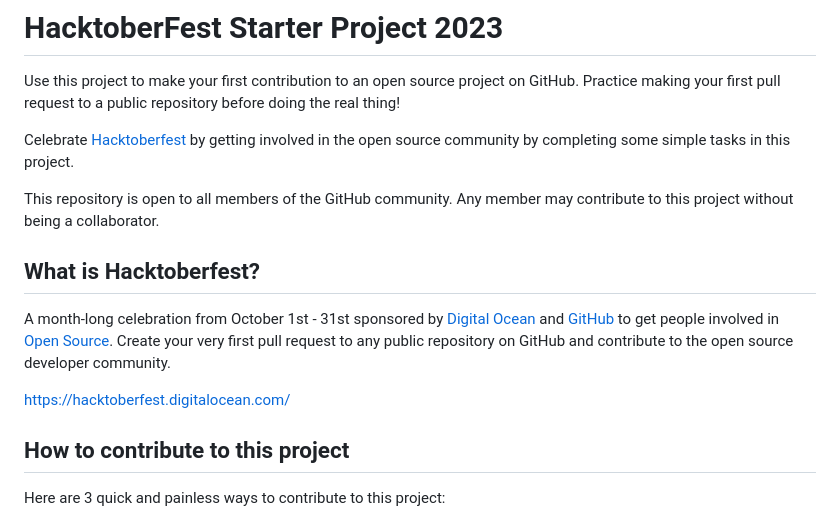
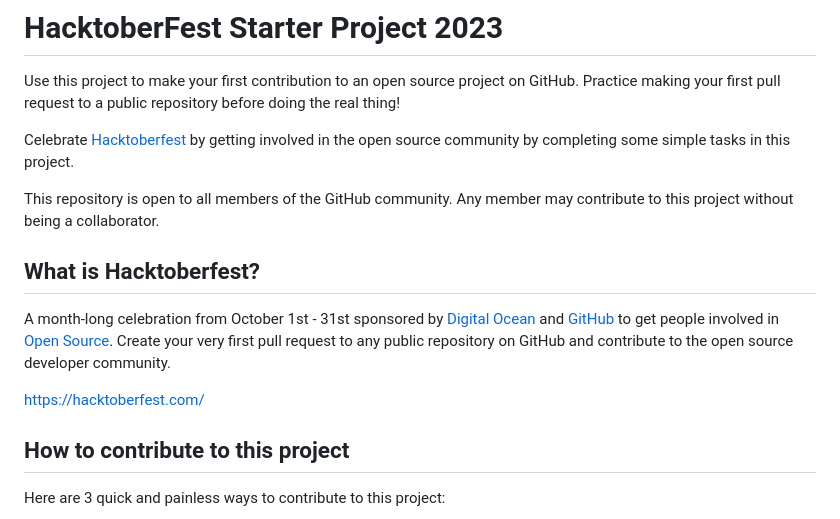
Before and after one commit to officialzubairansari/hacktoberfest, a Markdown page: README.md, the part around one of its changes. Rendered like a GitHub page.

```diff
--- a/README.md
+++ b/README.md
@@ -12,7 +12,7 @@ This repository is open to all members of the GitHub community. Any member may c
 ## What is Hacktoberfest?
 A month-long celebration from October 1st - 31st sponsored by [Digital Ocean](https://hacktoberfest.digitalocean.com/) and [GitHub](https://github.com/blog/2433-celebrate-open-source-this-october-with-hacktoberfest) to get people involved in [Open Source](https://github.com/open-source). Create your very first pull request to any public repository on GitHub and contribute to the open source developer community.
 
-[https://hacktoberfest.digitalocean.com/](https://hacktoberfest.digitalocean.com/)
+[https://hacktoberfest.com/](https://hacktoberfest.com/)
 
 ## How to contribute to this project
 Here are 3 quick and painless ways to contribute to this project:
```
Also changed, not shown: other parts of README.md (+1 -1 lines).
